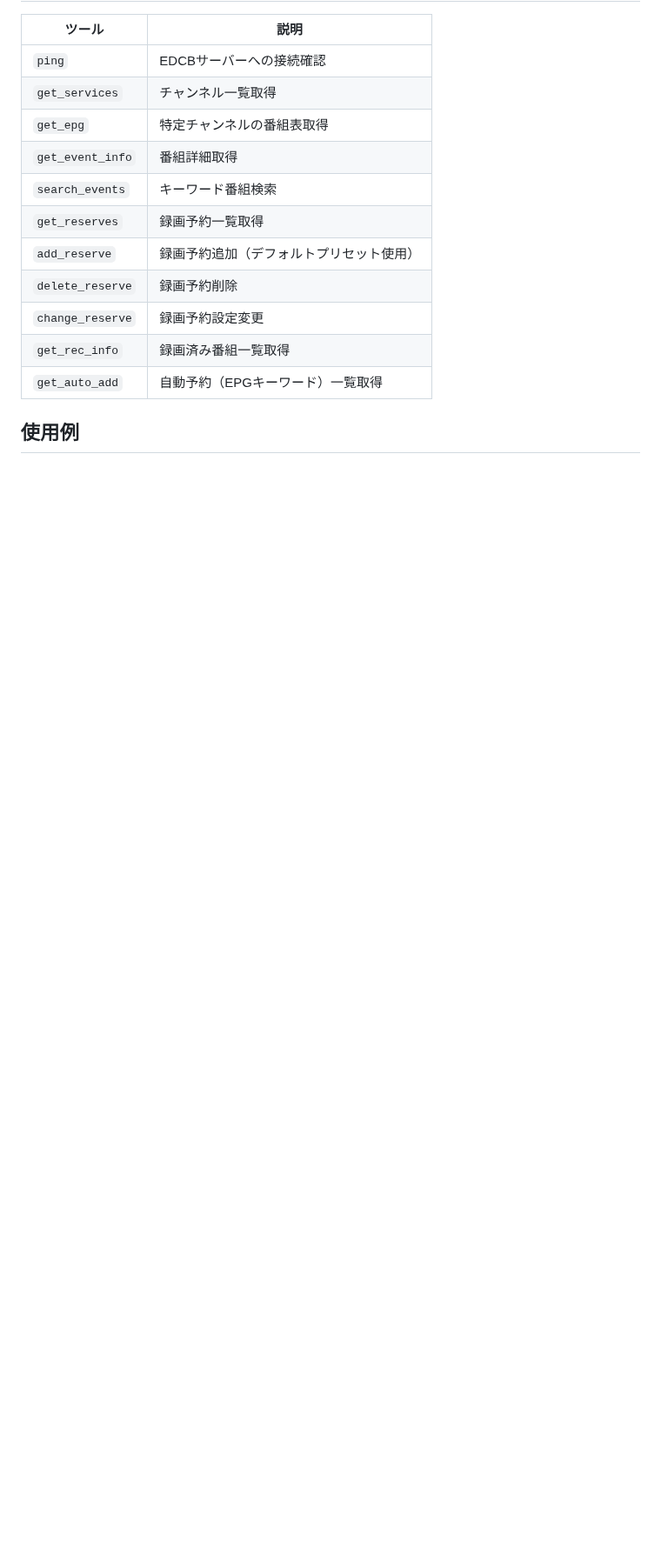
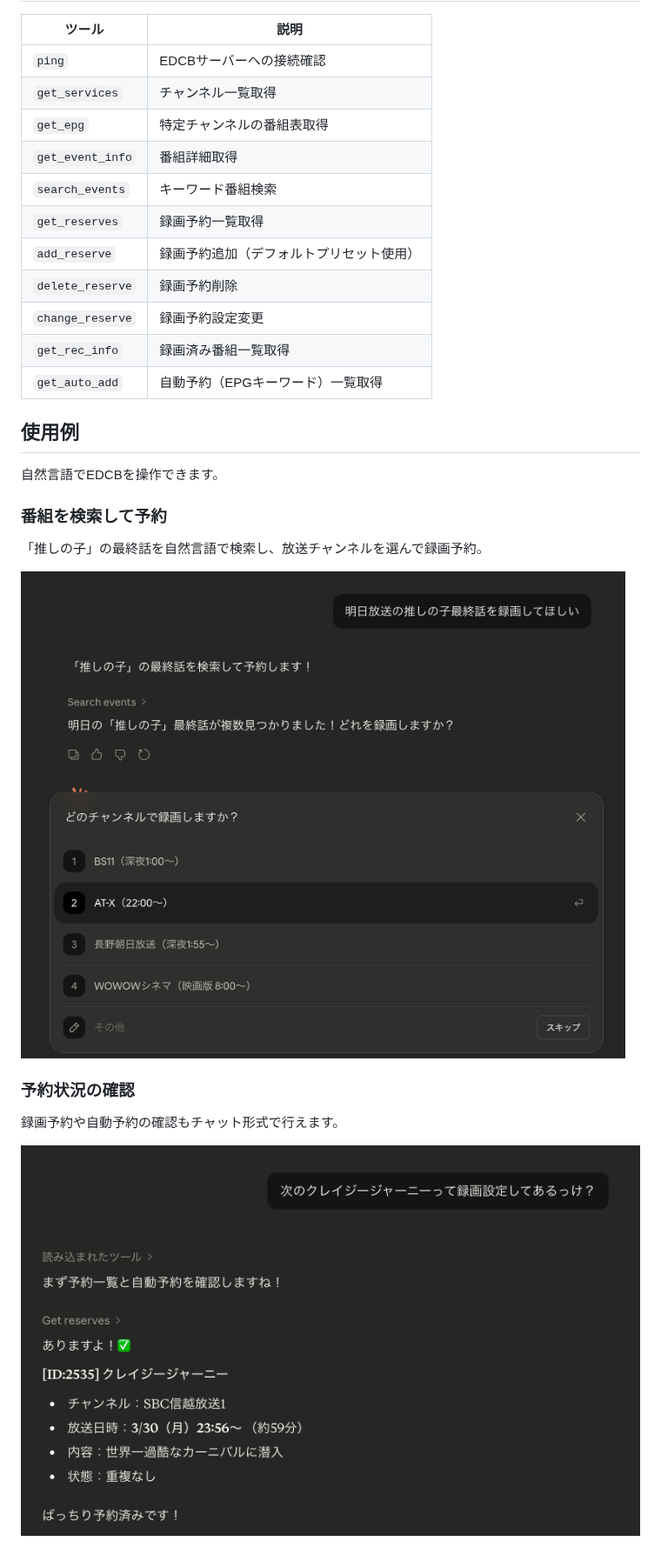
Before and after one commit to Ebycow/EDCB-MCPServer, a Markdown page: README.md, the part around one of its changes. Shown at 87% size. GitHub-like rendering; pictures changed too: docs/images/スクリーンショット 2026-03-25 16.44.28.png (added), docs/images/スクリーンショット 2026-03-25 16.45.47.png (added); blank space fills up the shorter version.

Commit message:
docs: READMEに使用例のスクリーンショットを追加
Co-Authored-By: Claude Sonnet 4.6 <noreply@anthropic.com>

```diff
--- a/README.md
+++ b/README.md
@@ -51,3 +51,17 @@ npm run build
 
 ## 使用例
 
+自然言語でEDCBを操作できます。
+
+### 番組を検索して予約
+
+「推しの子」の最終話を自然言語で検索し、放送チャンネルを選んで録画予約。
+
+![番組検索と予約](docs/images/スクリーンショット%202026-03-25%2016.44.28.png)
+
+### 予約状況の確認
+
+録画予約や自動予約の確認もチャット形式で行えます。
+
+![予約確認](docs/images/スクリーンショット%202026-03-25%2016.45.47.png)
+
```
Also changed, not shown: other parts of README.md (+8 -0 lines), docs/images/スクリーンショット 2026-03-25 16.48.27.png (added).
